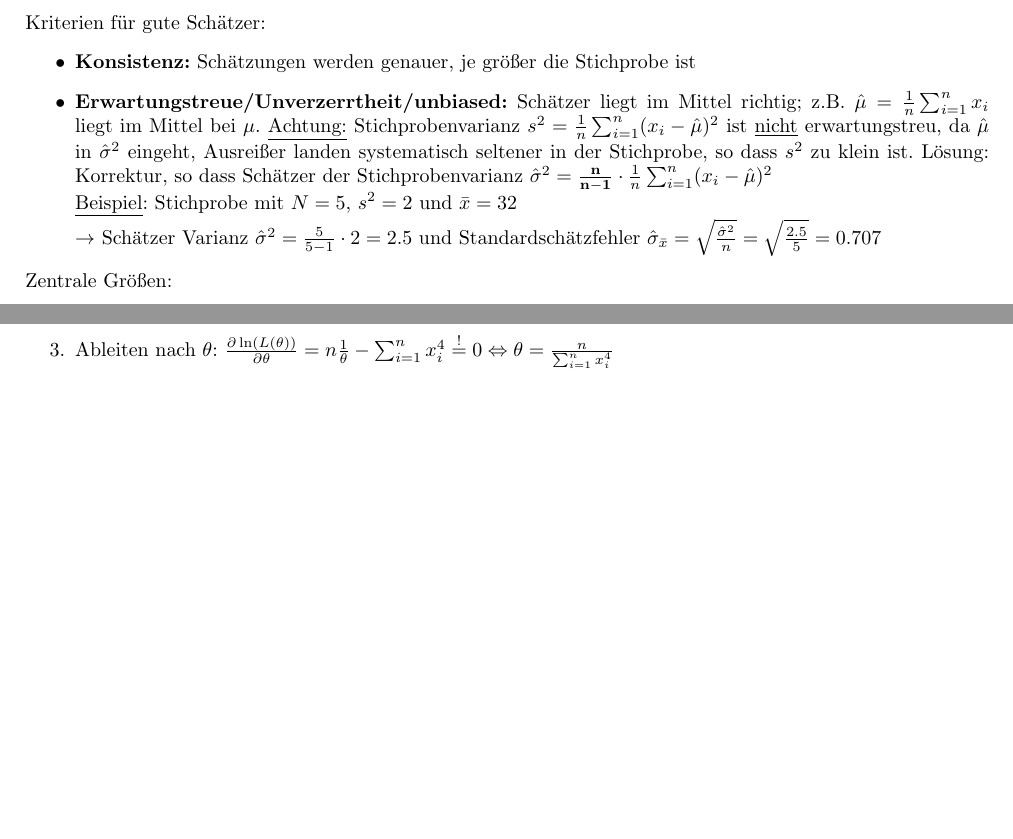
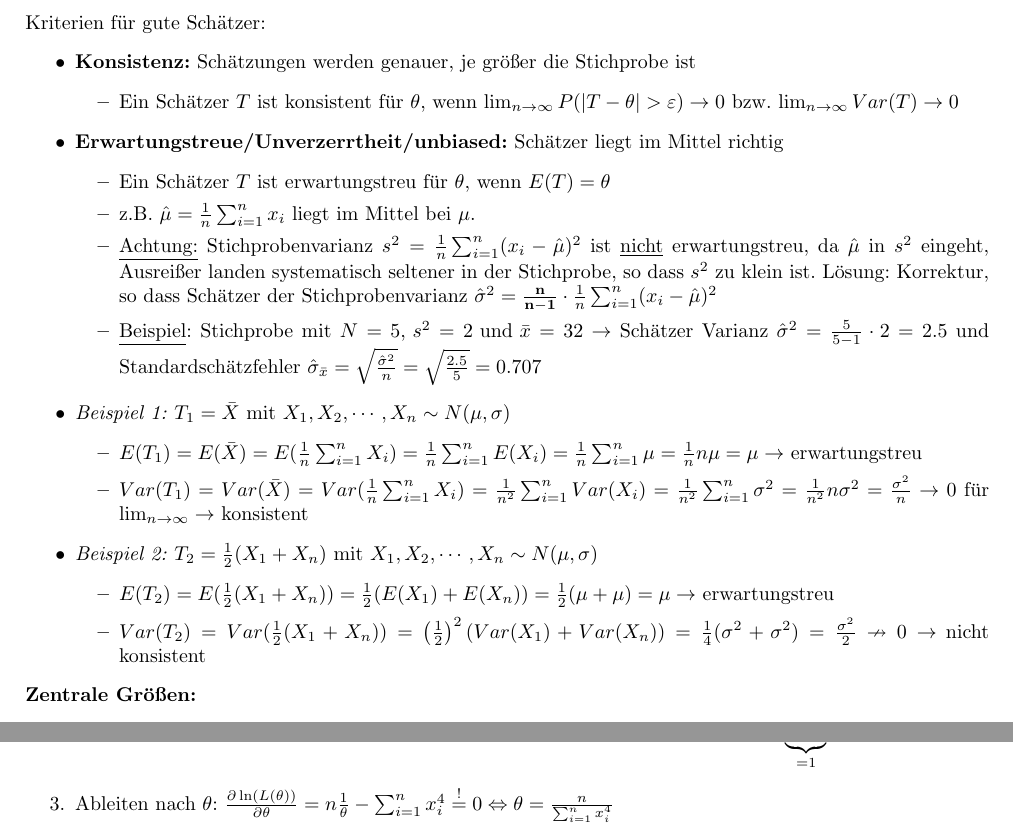
Before and after one commit to PommesKlaus/MatheDS, a LaTeX document (main.tex, which reads statistik/parameterschätzung.tex): two parts of pages 12 and 13 of 19, joined at a grey line, cut so that both start at the same text, the shorter picture padded with empty space. Compiled offline with pdfLaTeX.

Commit message:
Aktualisiere Statistikdokumentation

```diff
--- a/statistik/parameterschätzung.tex
+++ b/statistik/parameterschätzung.tex
@@ -3,12 +3,29 @@
 Kriterien für gute Schätzer:
 \begin{itemize}
     \item \textbf{Konsistenz:} Schätzungen werden genauer, je größer die Stichprobe ist
-    \item \textbf{Erwartungstreue/Unverzerrtheit/unbiased:} Schätzer liegt im Mittel richtig; z.B. \(\hat{\mu}=\frac{1}{n}\sum_{i=1}^{n}x_i\) liegt im Mittel bei \(\mu\). \underline{Achtung:} Stichprobenvarianz \(s^2=\frac{1}{n}\sum_{i=1}^{n}(x_i-\hat{\mu})^2\) ist \underline{nicht} erwartungstreu, da \(\hat{\mu}\) in \(\hat{\sigma}^2\) eingeht, Ausreißer landen systematisch seltener in der Stichprobe, so dass \(s^2\) zu klein ist. Lösung: Korrektur, so dass Schätzer der Stichprobenvarianz \(\hat{\sigma}^2=\bold{\frac{n}{n-1}}\cdot\frac{1}{n}\sum_{i=1}^{n}(x_i-\hat{\mu})^2\)\\
-        \underline{Beispiel}: Stichprobe mit \(N=5\text{, }s^2=2 \text{ und } \bar{x}=32\)\\
-        \(\rightarrow\) Schätzer Varianz \(\hat{\sigma}^2=\frac{5}{5-1}\cdot 2=2.5\) und Standardschätzfehler \(\hat{\sigma}_{\bar{x}}=\sqrt{\frac{\hat{\sigma}^2}{n}}=\sqrt{\frac{2.5}{5}}=0.707\)
+    \begin{itemize}
+        \item Ein Schätzer \(T\) ist konsistent für \(\theta\), wenn \(\lim_{n\rightarrow\infty}P(|T-\theta|>\varepsilon)\rightarrow 0\) bzw. \(\lim_{n\rightarrow\infty}Var(T)\rightarrow 0\)
+    \end{itemize}
+    \item \textbf{Erwartungstreue/Unverzerrtheit/unbiased:} Schätzer liegt im Mittel richtig
+    \begin{itemize}
+        \item Ein Schätzer \(T\) ist erwartungstreu für \(\theta\), wenn \(E(T)=\theta\)
+        \item z.B. \(\hat{\mu}=\frac{1}{n}\sum_{i=1}^{n}x_i\) liegt im Mittel bei \(\mu\).
+        \item \underline{Achtung:} Stichprobenvarianz \(s^2=\frac{1}{n}\sum_{i=1}^{n}(x_i-\hat{\mu})^2\) ist \underline{nicht} erwartungstreu, da \(\hat{\mu}\) in \(s^2\) eingeht, Ausreißer landen systematisch seltener in der Stichprobe, so dass \(s^2\) zu klein ist. Lösung: Korrektur, so dass Schätzer der Stichprobenvarianz \(\hat{\sigma}^2=\bold{\frac{n}{n-1}}\cdot\frac{1}{n}\sum_{i=1}^{n}(x_i-\hat{\mu})^2\)
+        \item \underline{Beispiel}: Stichprobe mit \(N=5\text{, }s^2=2 \text{ und } \bar{x}=32\) \(\rightarrow\) Schätzer Varianz \(\hat{\sigma}^2=\frac{5}{5-1}\cdot 2=2.5\) und Standardschätzfehler \(\hat{\sigma}_{\bar{x}}=\sqrt{\frac{\hat{\sigma}^2}{n}}=\sqrt{\frac{2.5}{5}}=0.707\)
+    \end{itemize}
+    \item \emph{Beispiel 1:} \(T_1=\bar{X}\text{ mit }X_1, X_2, \cdots, X_n\sim N(\mu, \sigma)\)
+    \begin{itemize}
+        \item \(E(T_1)=E(\bar{X})=E(\frac{1}{n}\sum_{i=1}^{n}X_i)=\frac{1}{n}\sum_{i=1}^{n}E(X_i)=\frac{1}{n}\sum_{i=1}^{n}\mu=\frac{1}{n}n\mu=\mu \rightarrow\) erwartungstreu
+        \item \(Var(T_1)=Var(\bar{X})=Var(\frac{1}{n}\sum_{i=1}^{n}X_i)=\frac{1}{n^2}\sum_{i=1}^{n}Var(X_i)=\frac{1}{n^2}\sum_{i=1}^{n}\sigma^2=\frac{1}{n^2}n\sigma^2=\frac{\sigma^2}{n} \rightarrow 0\) für \(\lim_{n\rightarrow\infty}\rightarrow\) konsistent
+    \end{itemize}
+    \item \emph{Beispiel 2:} \(T_2=\frac{1}{2}(X_1+X_n)\text{ mit }X_1, X_2, \cdots, X_n\sim N(\mu, \sigma)\)
+    \begin{itemize}
+        \item \(E(T_2)=E(\frac{1}{2}(X_1+X_n))=\frac{1}{2}(E(X_1)+E(X_n))=\frac{1}{2}(\mu+\mu)=\mu \rightarrow\) erwartungstreu
+        \item \(Var(T_2)=Var(\frac{1}{2}(X_1+X_n))=\left(\frac{1}{2}\right)^2(Var(X_1)+Var(X_n))=\frac{1}{4}(\sigma^2+\sigma^2)=\frac{\sigma^2}{2} \nrightarrow  0 \rightarrow\) nicht konsistent
+    \end{itemize}
 \end{itemize}
 
-Zentrale Größen:
+\textbf{Zentrale Größen:}
 \begin{itemize}
     \item Kovarianz: \(cov(X,Y)=E[(X-E[X])(Y-E[Y])]=E(XY)-E(X)E(Y)\)
     \item Korrelation: \(corr(X,Y)=\frac{cov(X,Y)}{\sigma_X\sigma_Y}\) (liegt zwischen -1 und +1)
```
Also changed, not shown: statistik/regression.tex (+1 -1 lines), main.pdf.
